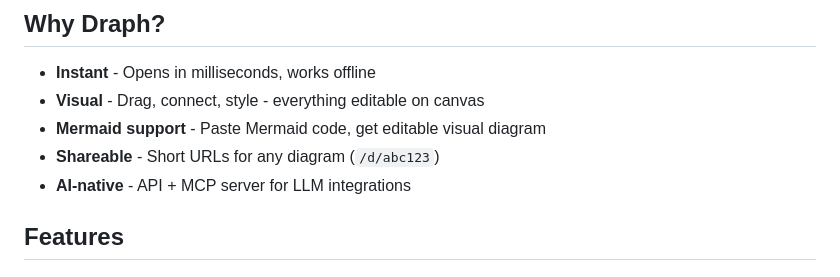
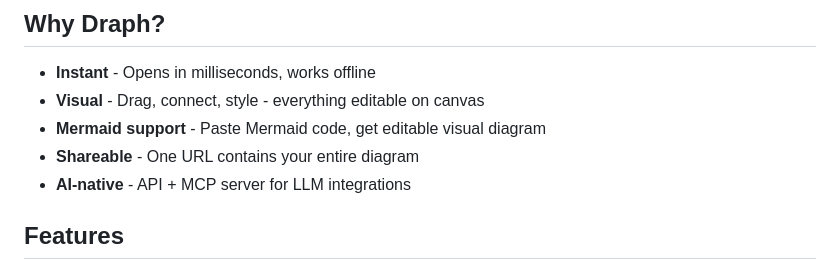
Before and after one commit to sanathks/siren, a Markdown page: README.md, the part around the change. Rendered like a GitHub page.

Commit message:
Fix Why section - remove short URL claim

```diff
--- a/README.md
+++ b/README.md
@@ -20,7 +20,7 @@
 - **Instant** - Opens in milliseconds, works offline
 - **Visual** - Drag, connect, style - everything editable on canvas
 - **Mermaid support** - Paste Mermaid code, get editable visual diagram
-- **Shareable** - Short URLs for any diagram (`/d/abc123`)
+- **Shareable** - One URL contains your entire diagram
 - **AI-native** - API + MCP server for LLM integrations
 
 ## Features
```
